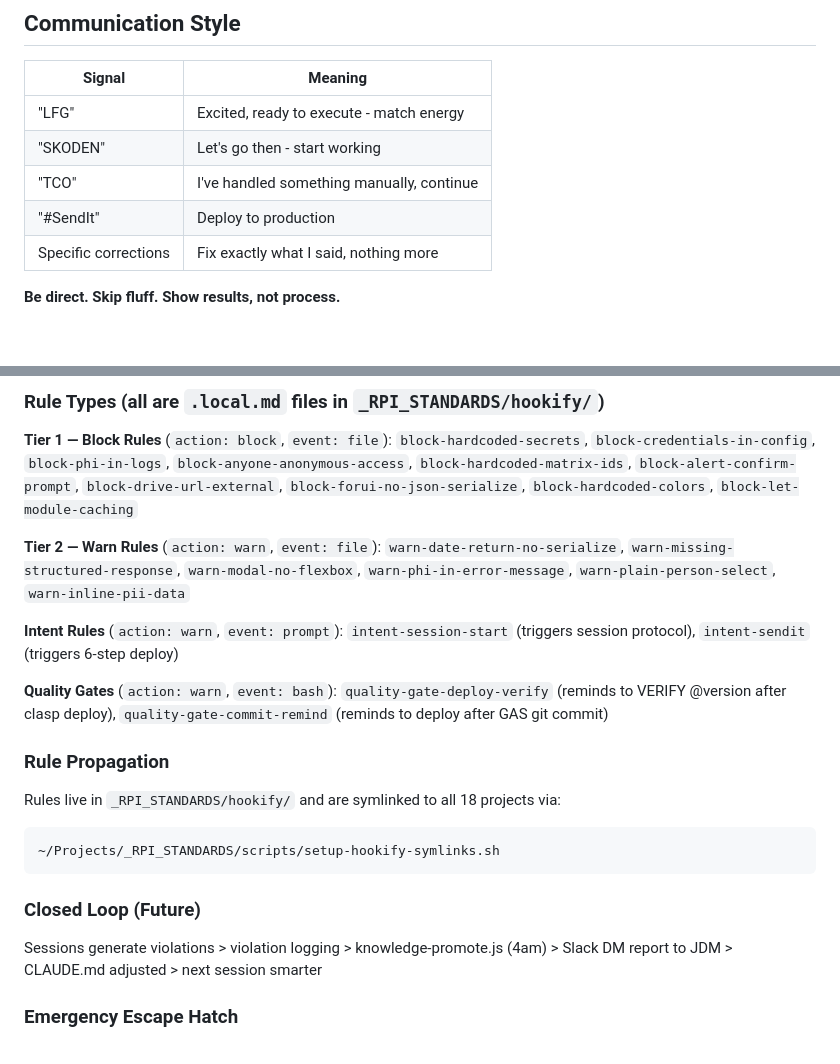
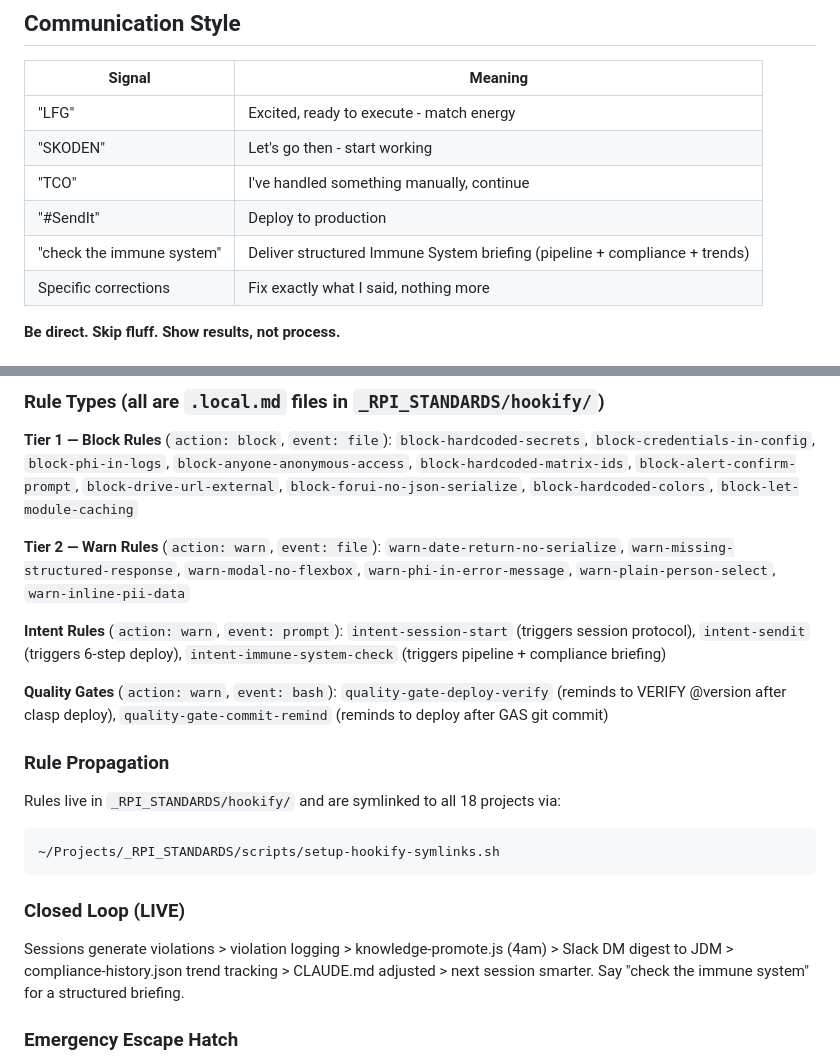
Before and after one commit to retirementprotectors/RPI-Standards, a Markdown page: CLAUDE.md, 2 parts joined by grey strips. Drawn GitHub-style.

````diff
--- a/CLAUDE.md
+++ b/CLAUDE.md
@@ -162,6 +162,7 @@ The question is never IF we parallelize — it's HOW MANY agents to spawn.
 | "SKODEN" | Let's go then - start working |
 | "TCO" | I've handled something manually, continue |
 | "#SendIt" | Deploy to production |
+| "check the immune system" | Deliver structured Immune System briefing (pipeline + compliance + trends) |
 | Specific corrections | Fix exactly what I said, nothing more |
 
 **Be direct. Skip fluff. Show results, not process.**
@@ -1082,7 +1083,7 @@ The **hookify plugin** (`~/.claude/plugins/marketplaces/claude-plugins-official/
 `warn-date-return-no-serialize`, `warn-missing-structured-response`, `warn-modal-no-flexbox`, `warn-phi-in-error-message`, `warn-plain-person-select`, `warn-inline-pii-data`
 
 **Intent Rules** (`action: warn`, `event: prompt`):
-`intent-session-start` (triggers session protocol), `intent-sendit` (triggers 6-step deploy)
+`intent-session-start` (triggers session protocol), `intent-sendit` (triggers 6-step deploy), `intent-immune-system-check` (triggers pipeline + compliance briefing)
 
 **Quality Gates** (`action: warn`, `event: bash`):
 `quality-gate-deploy-verify` (reminds to VERIFY @version after clasp deploy), `quality-gate-commit-remind` (reminds to deploy after GAS git commit)
@@ -1094,8 +1095,8 @@ Rules live in `_RPI_STANDARDS/hookify/` and are symlinked to all 18 projects via
 ~/Projects/_RPI_STANDARDS/scripts/setup-hookify-symlinks.sh
 ```
 
-### Closed Loop (Future)
-Sessions generate violations > violation logging > knowledge-promote.js (4am) > Slack DM report to JDM > CLAUDE.md adjusted > next session smarter
+### Closed Loop (LIVE)
+Sessions generate violations > violation logging > knowledge-promote.js (4am) > Slack DM digest to JDM > compliance-history.json trend tracking > CLAUDE.md adjusted > next session smarter. Say "check the immune system" for a structured briefing.
 
 ### Emergency Escape Hatch
 - Disable hookify: Remove `"hookify@claude-plugins-official": true` from `~/.claude/settings.json`
````
Also changed, not shown: hookify/hookify.intent-immune-system-check.local.md (added, +47 -0 lines).
